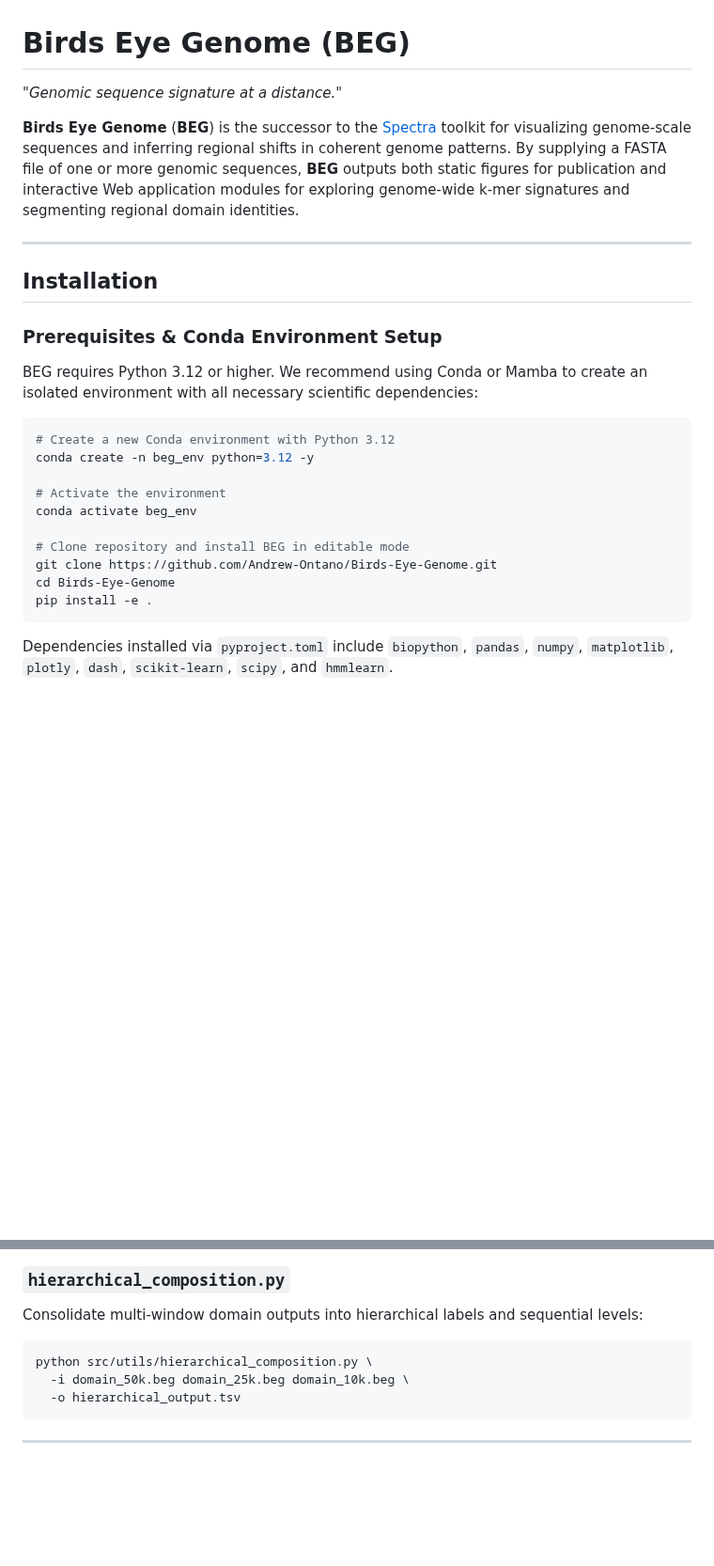
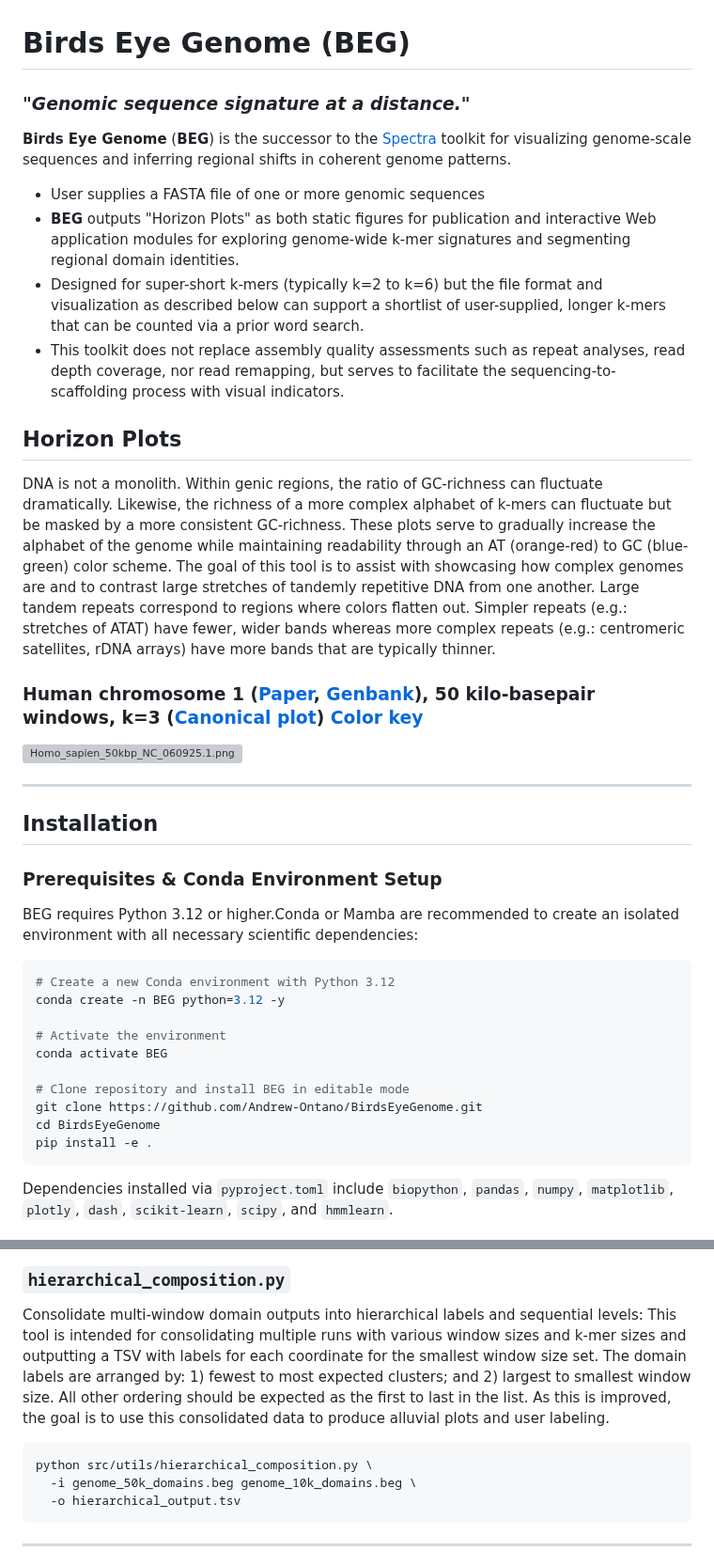
Before and after one commit to Andrew-Ontano/BirdsEyeGenome, a Markdown page: README.md, 2 parts joined by grey strips. Shown at 94% size. GitHub-like rendering; blank space fills up the shorter version; grey boxes are pictures that could not be loaded.

````diff
--- a/README.md
+++ b/README.md
@@ -1,7 +1,17 @@
 # Birds Eye Genome (BEG)
-*"Genomic sequence signature at a distance."*
+### *"Genomic sequence signature at a distance."*
 
-**Birds Eye Genome** (**BEG**) is the successor to the [Spectra](https://github.com/Andrew-Ontano/Spectra) toolkit for visualizing genome-scale sequences and inferring regional shifts in coherent genome patterns. By supplying a FASTA file of one or more genomic sequences, **BEG** outputs both static figures for publication and interactive Web application modules for exploring genome-wide k-mer signatures and segmenting regional domain identities.
+**Birds Eye Genome** (**BEG**) is the successor to the [Spectra](https://github.com/Andrew-Ontano/Spectra) toolkit for visualizing genome-scale sequences and inferring regional shifts in coherent genome patterns.
+* User supplies a FASTA file of one or more genomic sequences
+* **BEG** outputs "Horizon Plots" as both static figures for publication and interactive Web application modules for exploring genome-wide k-mer signatures and segmenting regional domain identities.
+* Designed for super-short k-mers (typically k=2 to k=6) but the file format and visualization as described below can support a shortlist of user-supplied, longer k-mers that can be counted via a prior word search.
+* This toolkit does not replace assembly quality assessments such as repeat analyses, read depth coverage, nor read remapping, but serves to facilitate the sequencing-to-scaffolding process with visual indicators.
+
+## Horizon Plots
+DNA is not a monolith. Within genic regions, the ratio of GC-richness can fluctuate dramatically. Likewise, the richness of a more complex alphabet of k-mers can fluctuate but be masked by a more consistent GC-richness. These plots serve to gradually increase the alphabet of the genome while maintaining readability through an AT (orange-red) to GC (blue-green) color scheme. The goal of this tool is to assist with showcasing how complex genomes are and to contrast large stretches of tandemly repetitive DNA from one another. Large tandem repeats correspond to regions where colors flatten out. Simpler repeats (e.g.: stretches of ATAT) have fewer, wider bands whereas more complex repeats (e.g.: centromeric satellites, rDNA arrays) have more bands that are typically thinner.
+
+### Human chromosome 1 ([Paper](https://doi.org/10.1126/science.abj6987), [Genbank](https://www.ncbi.nlm.nih.gov/datasets/genome/GCF_009914755.1/)), 50 kilo-basepair windows, k=3 ([Canonical plot](![Homo_sapiens_50kbp_canonical_NC_060925.1.png](includes/images/Homo_sapiens_50kbp_canonical_NC_060925.1.png))) [Color key](includes/images/k3_key.png)
+![Homo_sapien_50kbp_NC_060925.1.png](includes/images/Homo_sapien_50kbp_NC_060925.1.png)
 
 ---
 
@@ -9,18 +19,18 @@
 
 ### Prerequisites & Conda Environment Setup
 
-BEG requires Python 3.12 or higher. We recommend using Conda or Mamba to create an isolated environment with all necessary scientific dependencies:
+BEG requires Python 3.12 or higher.Conda or Mamba are recommended to create an isolated environment with all necessary scientific dependencies:
 
 ```bash
 # Create a new Conda environment with Python 3.12
-conda create -n beg_env python=3.12 -y
+conda create -n BEG python=3.12 -y
 
 # Activate the environment
-conda activate beg_env
+conda activate BEG
 
 # Clone repository and install BEG in editable mode
-git clone https://github.com/Andrew-Ontano/Birds-Eye-Genome.git
-cd Birds-Eye-Genome
+git clone https://github.com/Andrew-Ontano/BirdsEyeGenome.git
+cd BirdsEyeGenome
 pip install -e .
 ```
 
@@ -88,11 +96,11 @@ python src/utils/domain_visualize.py \
 
 ### `hierarchical_composition.py`
 
-Consolidate multi-window domain outputs into hierarchical labels and sequential levels:
+Consolidate multi-window domain outputs into hierarchical labels and sequential levels: This tool is intended for consolidating multiple runs with various window sizes and k-mer sizes and outputting a TSV with labels for each coordinate for the smallest window size set. The domain labels are arranged by: 1) fewest to most expected clusters; and 2) largest to smallest window size. All other ordering should be expected as the first to last in the list. As this is improved, the goal is to use this consolidated data to produce alluvial plots and user labeling.
 
 ```bash
 python src/utils/hierarchical_composition.py \
-  -i domain_50k.beg domain_25k.beg domain_10k.beg \
+  -i genome_50k_domains.beg genome_10k_domains.beg \
   -o hierarchical_output.tsv
 ```
 
````
Also changed, not shown: other parts of README.md (+21 -20 lines), includes/images/k3_key.png (added), 3 other files.
